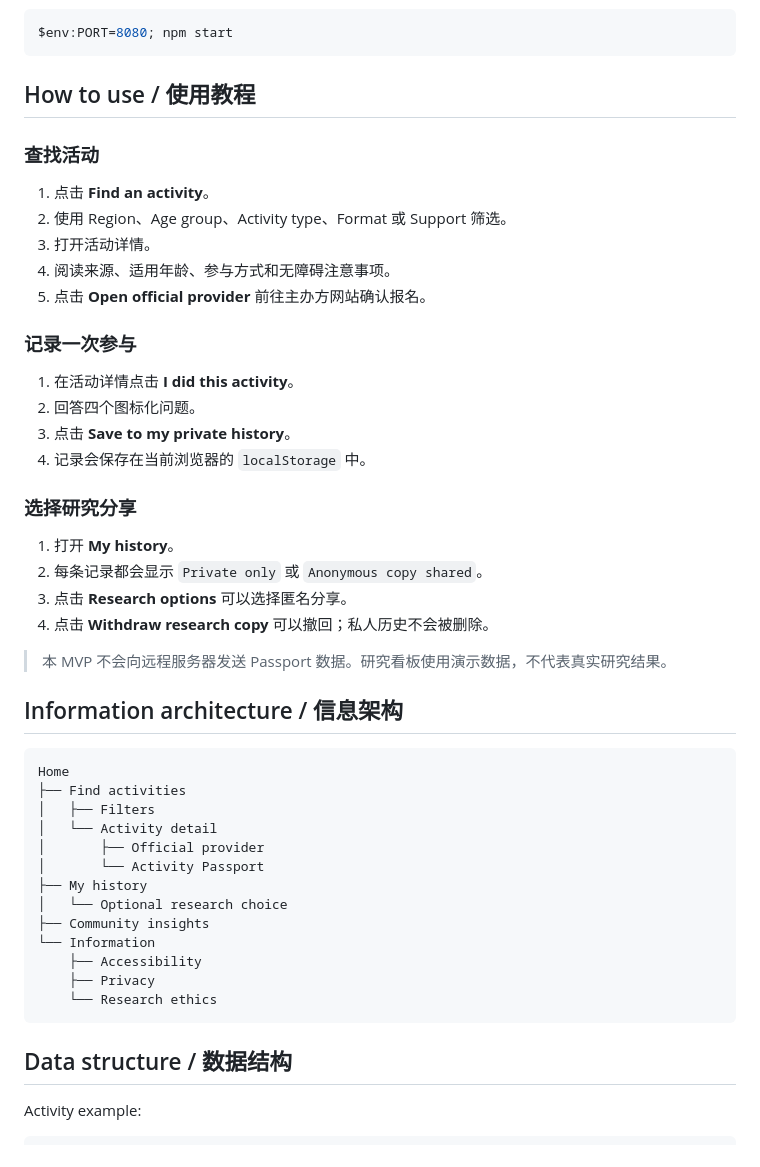
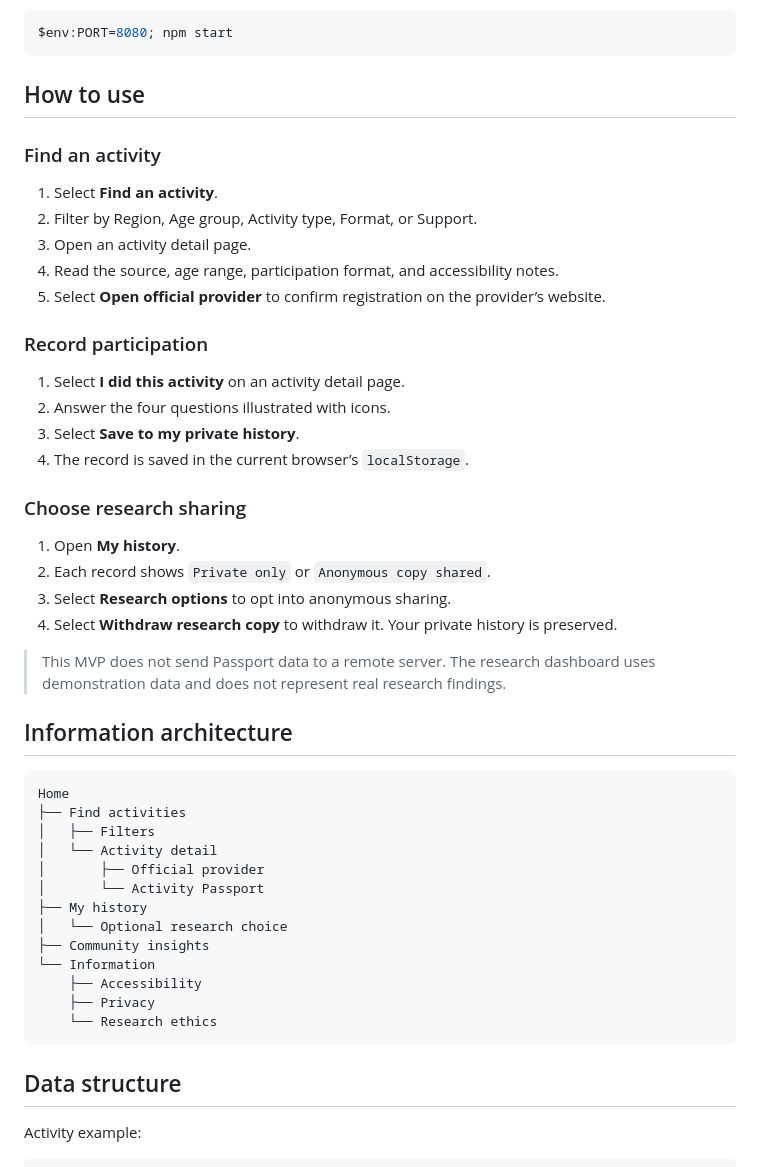
Before and after one commit to Kevin08Zhao/movetogether-down-syndrome-activity-platform, a Markdown page: README.md, the part around one of its changes. GitHub-like rendering.

````diff
--- a/README.md
+++ b/README.md
@@ -96,33 +95,33 @@ Windows PowerShell:
 $env:PORT=8080; npm start
 ```
 
-## How to use / 使用教程
+## How to use
 
-### 查找活动
+### Find an activity
 
-1. 点击 **Find an activity**。
-2. 使用 Region、Age group、Activity type、Format 或 Support 筛选。
-3. 打开活动详情。
-4. 阅读来源、适用年龄、参与方式和无障碍注意事项。
-5. 点击 **Open official provider** 前往主办方网站确认报名。
+1. Select **Find an activity**.
+2. Filter by Region, Age group, Activity type, Format, or Support.
+3. Open an activity detail page.
+4. Read the source, age range, participation format, and accessibility notes.
+5. Select **Open official provider** to confirm registration on the provider’s website.
 
-### 记录一次参与
+### Record participation
 
-1. 在活动详情点击 **I did this activity**。
-2. 回答四个图标化问题。
-3. 点击 **Save to my private history**。
-4. 记录会保存在当前浏览器的 `localStorage` 中。
+1. Select **I did this activity** on an activity detail page.
+2. Answer the four questions illustrated with icons.
+3. Select **Save to my private history**.
+4. The record is saved in the current browser’s `localStorage`.
 
-### 选择研究分享
+### Choose research sharing
 
-1. 打开 **My history**。
-2. 每条记录都会显示 `Private only` 或 `Anonymous copy shared`。
-3. 点击 **Research options** 可以选择匿名分享。
-4. 点击 **Withdraw research copy** 可以撤回；私人历史不会被删除。
+1. Open **My history**.
+2. Each record shows `Private only` or `Anonymous copy shared`.
+3. Select **Research options** to opt into anonymous sharing.
+4. Select **Withdraw research copy** to withdraw it. Your private history is preserved.
 
-> 本 MVP 不会向远程服务器发送 Passport 数据。研究看板使用演示数据，不代表真实研究结果。
+> This MVP does not send Passport data to a remote server. The research dashboard uses demonstration data and does not represent real research findings.
 
-## Information architecture / 信息架构
+## Information architecture
 
 ```text
 Home
@@ -140,7 +139,7 @@ Home
     └── Research ethics
 ```
 
-## Data structure / 数据结构
+## Data structure
 
 Activity example:
 
````
Also changed, not shown: other parts of README.md (+50 -51 lines).
